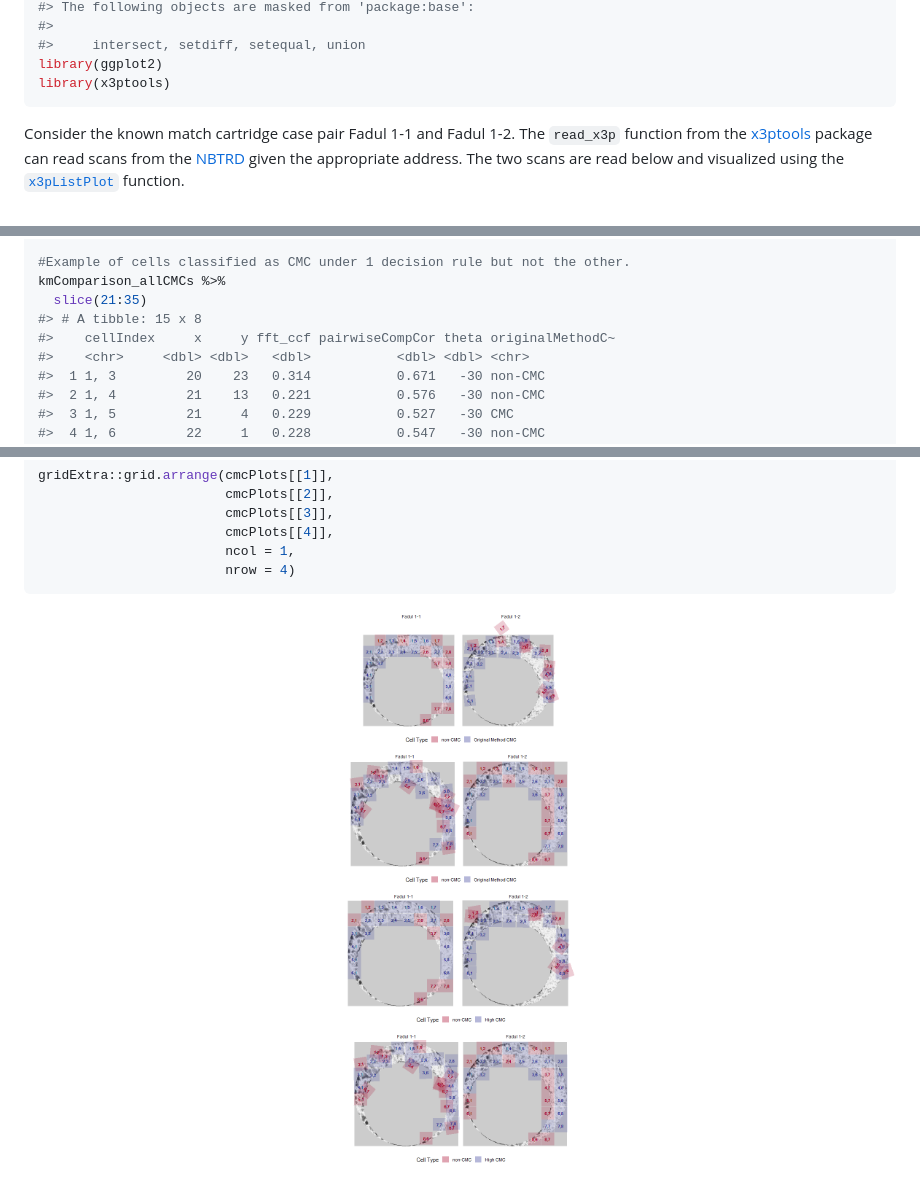
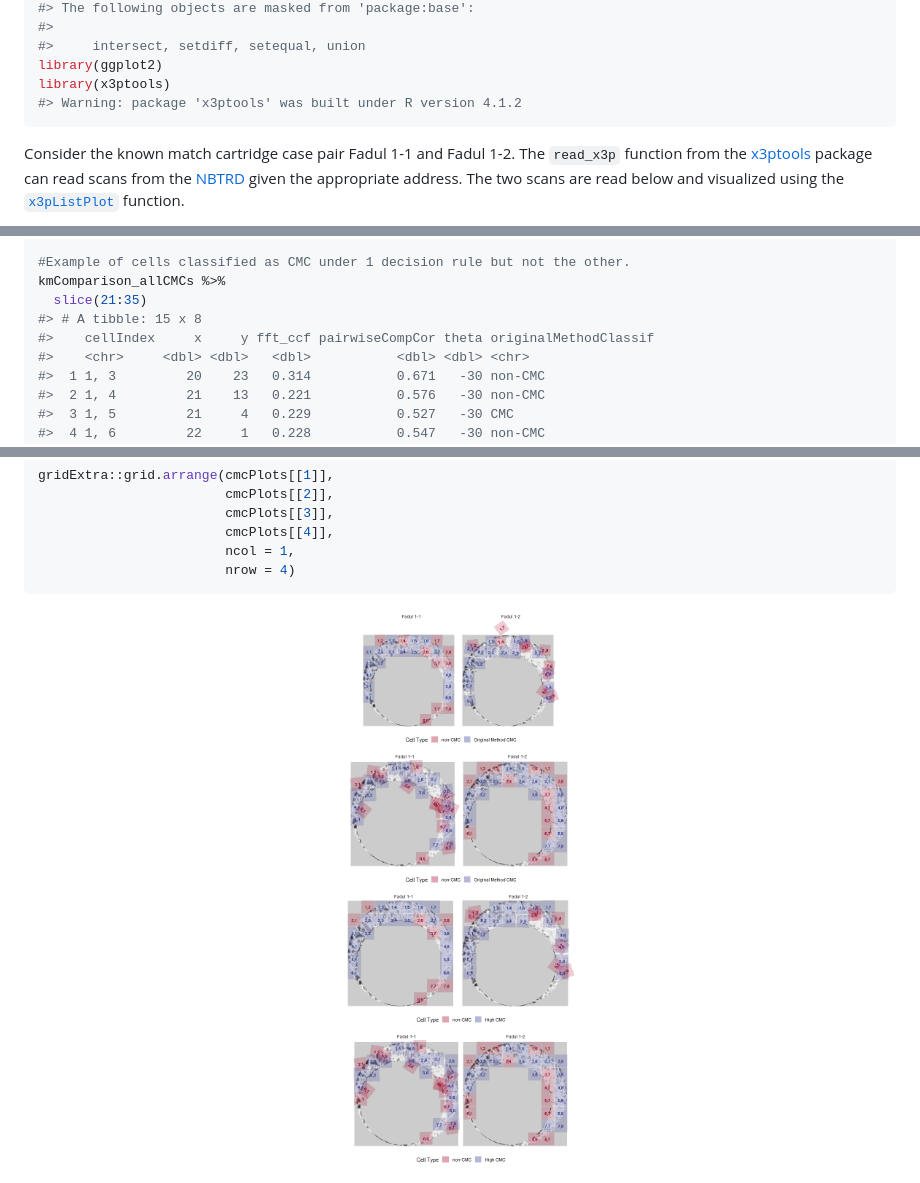
Before and after one commit to cran/cmcR, a Markdown page: README.md, 3 parts joined by grey strips. GitHub-like rendering; pictures changed too: man/figures/README-unnamed-chunk-18-1.png.

Commit message:
version 0.1.8

````diff
--- a/README.md
+++ b/README.md
@@ -60,6 +58,7 @@ library(dplyr)
 #>     intersect, setdiff, setequal, union
 library(ggplot2)
 library(x3ptools)
+#> Warning: package 'x3ptools' was built under R version 4.1.2
 ```
 
 Consider the known match cartridge case pair Fadul 1-1 and Fadul 1-2.
@@ -649,7 +648,7 @@ kmComparison_allCMCs <- kmComparisonFeatures %>%
 kmComparison_allCMCs %>%
   slice(21:35)
 #> # A tibble: 15 x 8
-#>    cellIndex     x     y fft_ccf pairwiseCompCor theta originalMethodC~
+#>    cellIndex     x     y fft_ccf pairwiseCompCor theta originalMethodClassif
 #>    <chr>     <dbl> <dbl>   <dbl>           <dbl> <dbl> <chr>
 #>  1 1, 3         20    23   0.314           0.671   -30 non-CMC
 #>  2 1, 4         21    13   0.221           0.576   -30 non-CMC
````
Also changed, not shown: other parts of README.md (+2 -4 lines), 8 other files.
